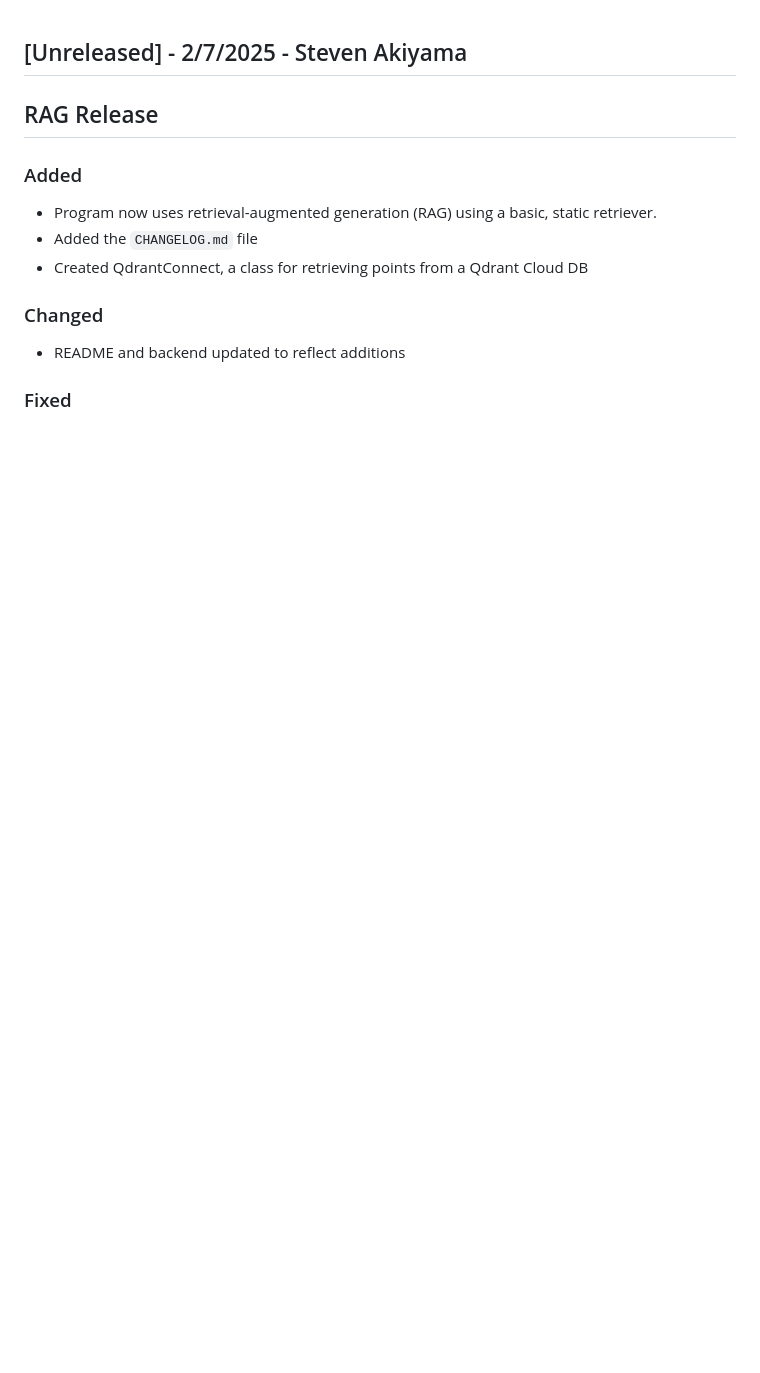
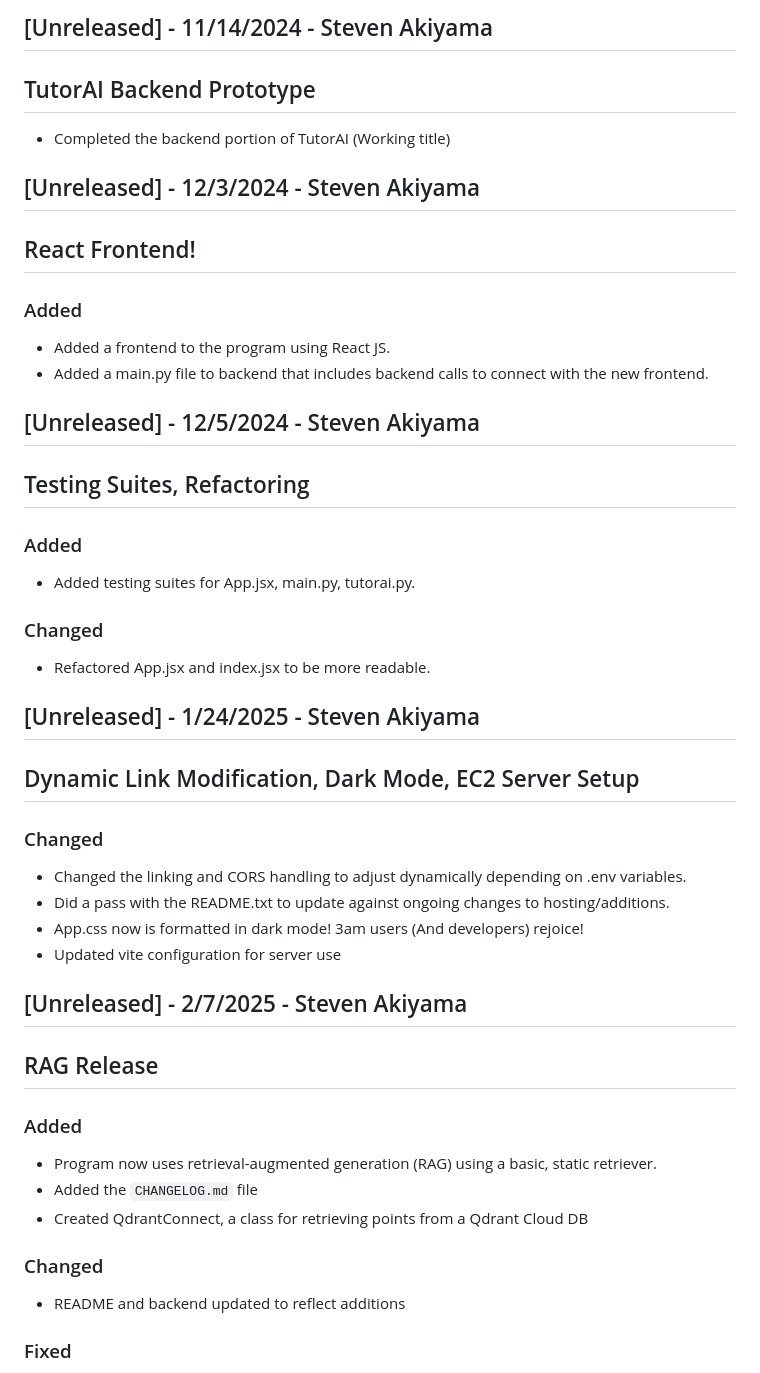
Before and after one commit to Steve-Akiyama/CS-Capstone-Group-2, a Markdown page: CHANGELOG.md, the part around the change. Rendered like a GitHub page; blank space fills up the shorter version.

```diff
--- a/CHANGELOG.md
+++ b/CHANGELOG.md
@@ -1,3 +1,29 @@
+## [Unreleased] - 11/14/2024 - Steven Akiyama
+## TutorAI Backend Prototype
+- Completed the backend portion of TutorAI (Working title)
+
+## [Unreleased] - 12/3/2024 - Steven Akiyama
+## React Frontend!
+### Added
+- Added a frontend to the program using React JS.
+- Added a main.py file to backend that includes backend calls to connect with the new frontend.
+
+## [Unreleased] - 12/5/2024 - Steven Akiyama
+## Testing Suites, Refactoring
+### Added
+- Added testing suites for App.jsx, main.py, tutorai.py.
+
+### Changed
+- Refactored App.jsx and index.jsx to be more readable.
+
+## [Unreleased] - 1/24/2025 - Steven Akiyama
+## Dynamic Link Modification, Dark Mode, EC2 Server Setup
+### Changed
+- Changed the linking and CORS handling to adjust dynamically depending on .env variables.
+- Did a pass with the README.txt to update against ongoing changes to hosting/additions.
+- App.css now is formatted in dark mode! 3am users (And developers) rejoice!
+- Updated vite configuration for server use
+
 ## [Unreleased] - 2/7/2025 - Steven Akiyama
 ## RAG Release
 ### Added
```
